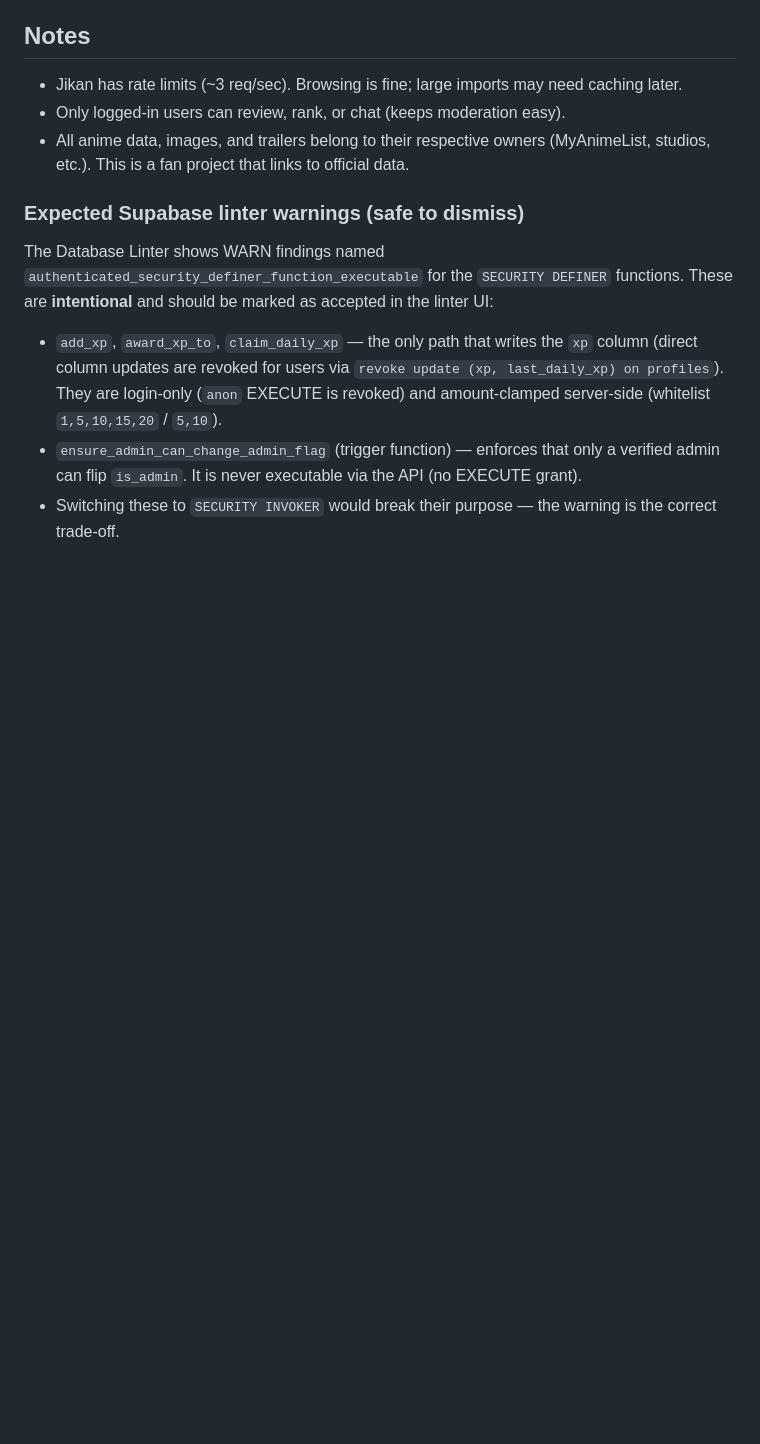
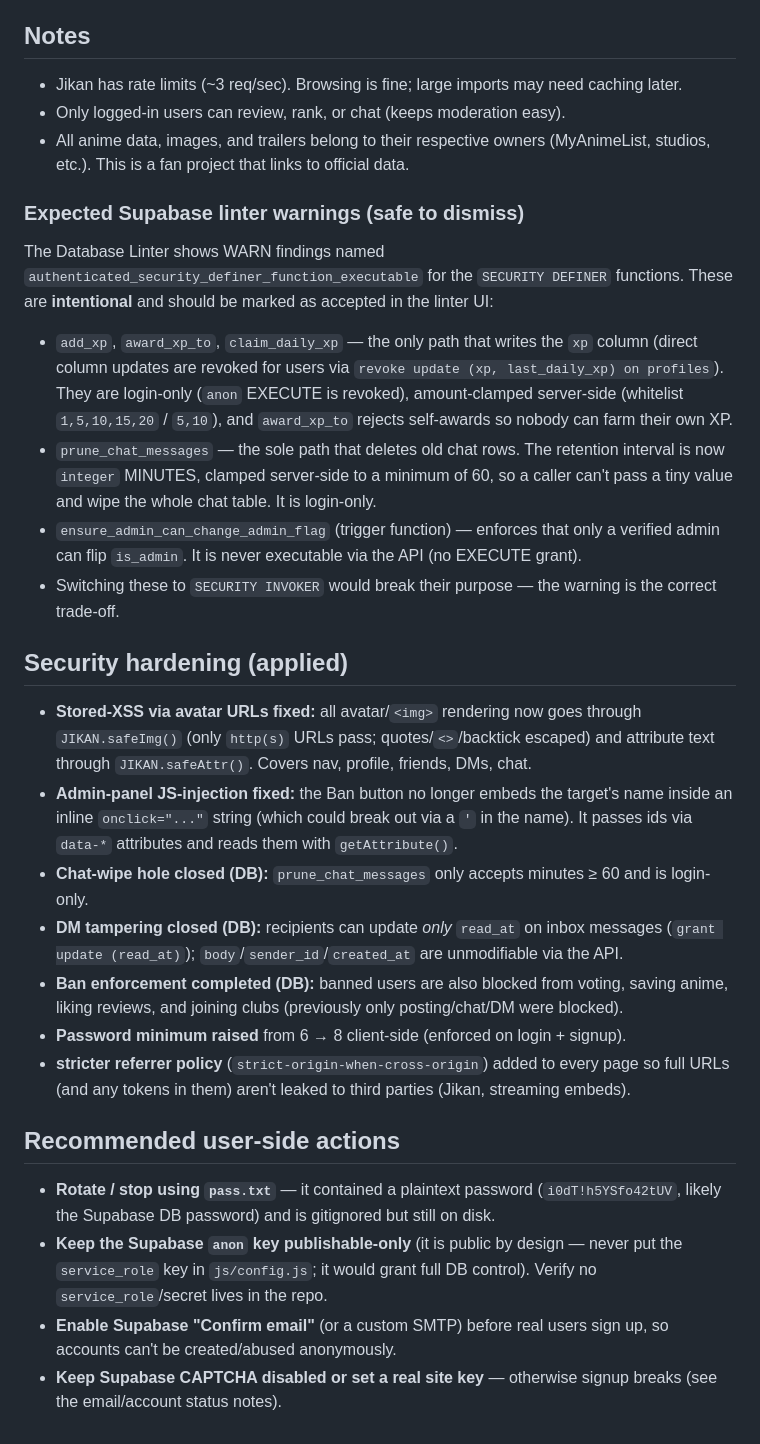
Before and after one commit to SoukoX/otakupier, a Markdown page: README.md, the part around one of its changes. Drawn GitHub-style; blank space fills up the shorter version.

```diff
--- a/README.md
+++ b/README.md
@@ -110,6 +138,22 @@ Note: if you deploy the repo at a different name, the site URL changes according
 ### Expected Supabase linter warnings (safe to dismiss)
 The Database Linter shows WARN findings named `authenticated_security_definer_function_executable` for the `SECURITY DEFINER` functions. These are **intentional** and should be marked as accepted in the linter UI:
 
-- `add_xp`, `award_xp_to`, `claim_daily_xp` — the only path that writes the `xp` column (direct column updates are revoked for users via `revoke update (xp, last_daily_xp) on profiles`). They are login-only (`anon` EXECUTE is revoked) and amount-clamped server-side (whitelist `1,5,10,15,20` / `5,10`).
+- `add_xp`, `award_xp_to`, `claim_daily_xp` — the only path that writes the `xp` column (direct column updates are revoked for users via `revoke update (xp, last_daily_xp) on profiles`). They are login-only (`anon` EXECUTE is revoked), amount-clamped server-side (whitelist `1,5,10,15,20` / `5,10`), and `award_xp_to` rejects self-awards so nobody can farm their own XP.
+- `prune_chat_messages` — the sole path that deletes old chat rows. The retention interval is now `integer` MINUTES, clamped server-side to a minimum of 60, so a caller can't pass a tiny value and wipe the whole chat table. It is login-only.
 - `ensure_admin_can_change_admin_flag` (trigger function) — enforces that only a verified admin can flip `is_admin`. It is never executable via the API (no EXECUTE grant).
 - Switching these to `SECURITY INVOKER` would break their purpose — the warning is the correct trade-off.
+
+## Security hardening (applied)
+- **Stored-XSS via avatar URLs fixed:** all avatar/`<img>` rendering now goes through `JIKAN.safeImg()` (only `http(s)` URLs pass; quotes/`<>`/backtick escaped) and attribute text through `JIKAN.safeAttr()`. Covers nav, profile, friends, DMs, chat.
+- **Admin-panel JS-injection fixed:** the Ban button no longer embeds the target's name inside an inline `onclick="..."` string (which could break out via a `'` in the name). It passes ids via `data-*` attributes and reads them with `getAttribute()`.
+- **Chat-wipe hole closed (DB):** `prune_chat_messages` only accepts minutes ≥ 60 and is login-only.
+- **DM tampering closed (DB):** recipients can update *only* `read_at` on inbox messages (`grant update (read_at)`); `body`/`sender_id`/`created_at` are unmodifiable via the API.
+- **Ban enforcement completed (DB):** banned users are also blocked from voting, saving anime, liking reviews, and joining clubs (previously only posting/chat/DM were blocked).
+- **Password minimum raised** from 6 → 8 client-side (enforced on login + signup).
+- **stricter referrer policy** (`strict-origin-when-cross-origin`) added to every page so full URLs (and any tokens in them) aren't leaked to third parties (Jikan, streaming embeds).
+
+## Recommended user-side actions
+- **Rotate / stop using `pass.txt`** — it contained a plaintext password (`i0dT!h5YSfo42tUV`, likely the Supabase DB password) and is gitignored but still on disk.
+- **Keep the Supabase `anon` key publishable-only** (it is public by design — never put the `service_role` key in `js/config.js`; it would grant full DB control). Verify no `service_role`/secret lives in the repo.
+- **Enable Supabase "Confirm email"** (or a custom SMTP) before real users sign up, so accounts can't be created/abused anonymously.
+- **Keep Supabase CAPTCHA disabled or set a real site key** — otherwise signup breaks (see the email/account status notes).
```
Also changed, not shown: other parts of README.md (+28 -0 lines).
